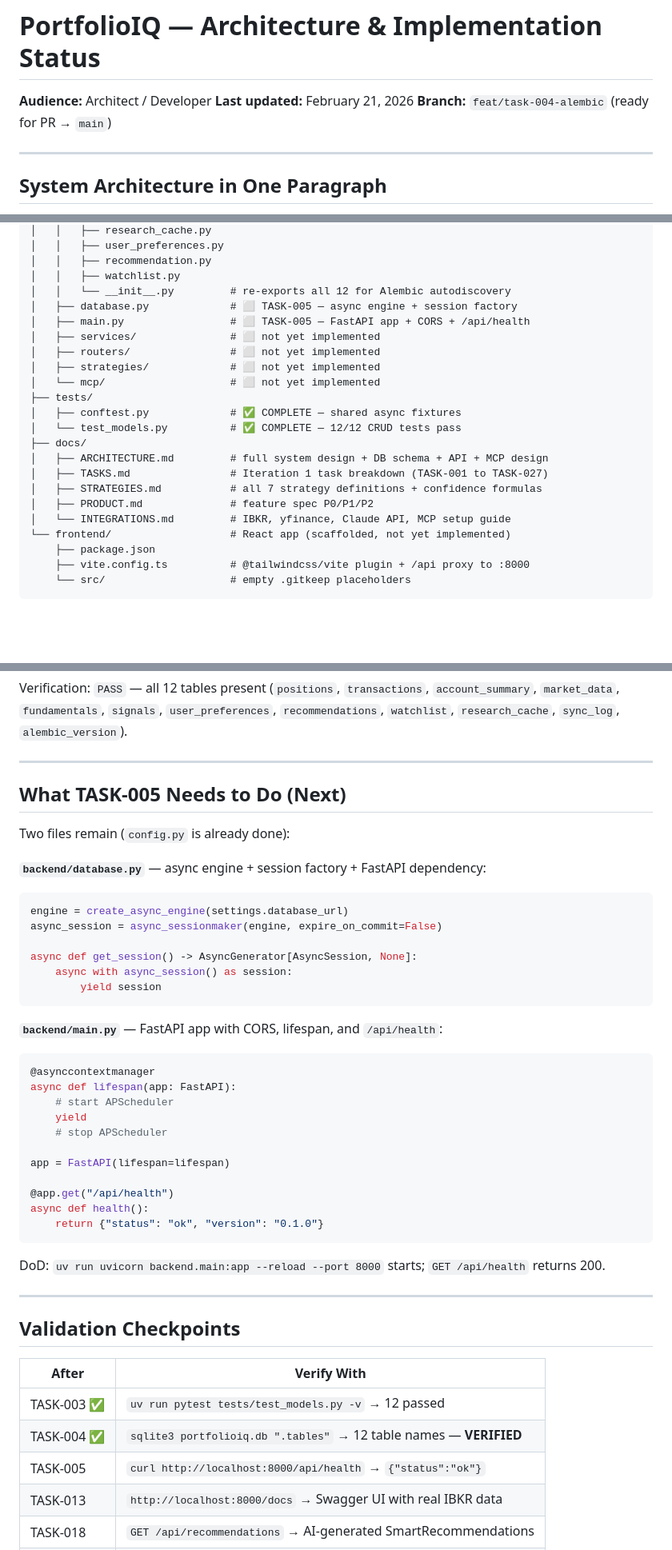
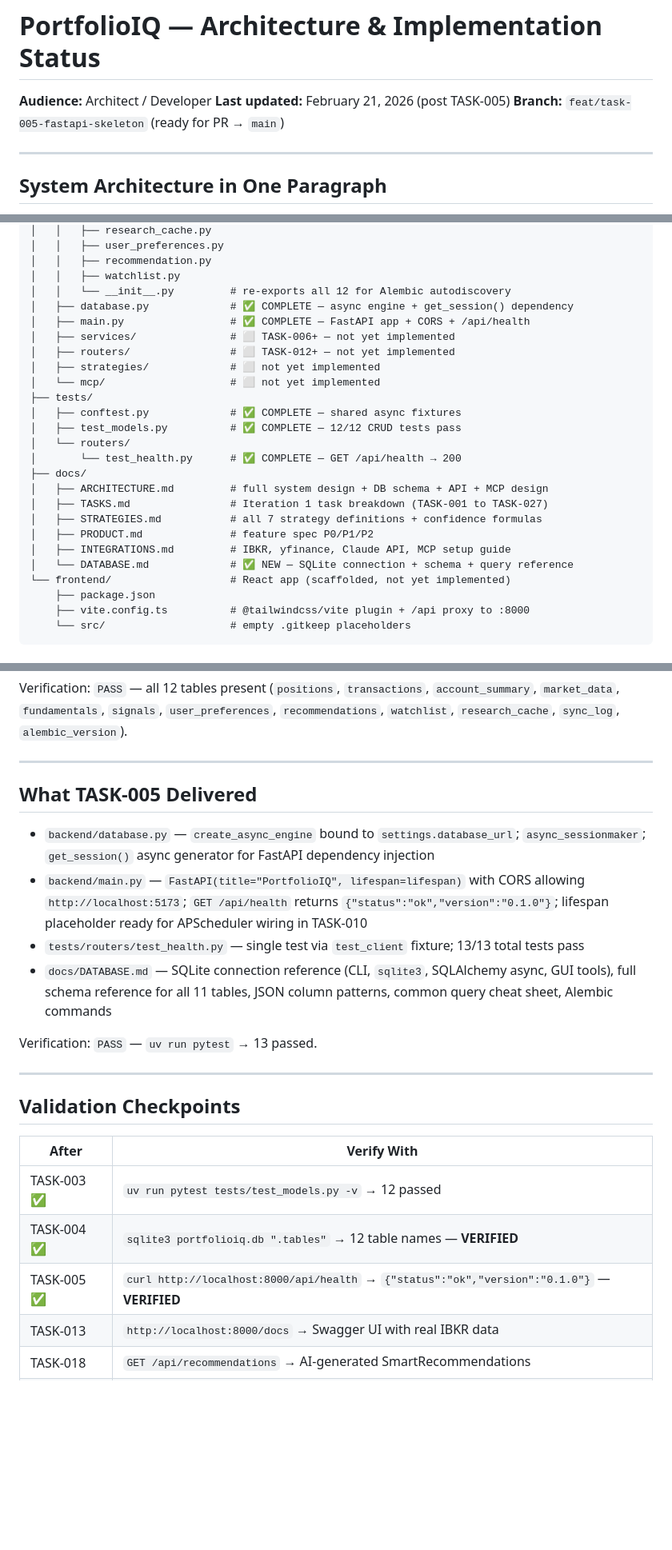
Before and after one commit to rohitvaishnav26/PortfolioIQ, a Markdown page: docs/STATUS_ARCH.md, 3 parts joined by grey strips. Shown at 80% size. Drawn GitHub-style; blank space fills up the shorter version.

````diff
--- a/docs/STATUS_ARCH.md
+++ b/docs/STATUS_ARCH.md
@@ -1,7 +1,7 @@
 # PortfolioIQ — Architecture & Implementation Status
 **Audience:** Architect / Developer
-**Last updated:** February 21, 2026
-**Branch:** `feat/task-004-alembic` (ready for PR → `main`)
+**Last updated:** February 21, 2026 (post TASK-005)
+**Branch:** `feat/task-005-fastapi-skeleton` (ready for PR → `main`)
 
 ---
 
@@ -41,21 +41,24 @@ PortfolioIQ/
 │   │   ├── recommendation.py
 │   │   ├── watchlist.py
 │   │   └── __init__.py         # re-exports all 12 for Alembic autodiscovery
-│   ├── database.py             # ⬜ TASK-005 — async engine + session factory
-│   ├── main.py                 # ⬜ TASK-005 — FastAPI app + CORS + /api/health
-│   ├── services/               # ⬜ not yet implemented
-│   ├── routers/                # ⬜ not yet implemented
+│   ├── database.py             # ✅ COMPLETE — async engine + get_session() dependency
+│   ├── main.py                 # ✅ COMPLETE — FastAPI app + CORS + /api/health
+│   ├── services/               # ⬜ TASK-006+ — not yet implemented
+│   ├── routers/                # ⬜ TASK-012+ — not yet implemented
 │   ├── strategies/             # ⬜ not yet implemented
 │   └── mcp/                    # ⬜ not yet implemented
 ├── tests/
 │   ├── conftest.py             # ✅ COMPLETE — shared async fixtures
-│   └── test_models.py          # ✅ COMPLETE — 12/12 CRUD tests pass
+│   ├── test_models.py          # ✅ COMPLETE — 12/12 CRUD tests pass
+│   └── routers/
+│       └── test_health.py      # ✅ COMPLETE — GET /api/health → 200
 ├── docs/
 │   ├── ARCHITECTURE.md         # full system design + DB schema + API + MCP design
 │   ├── TASKS.md                # Iteration 1 task breakdown (TASK-001 to TASK-027)
 │   ├── STRATEGIES.md           # all 7 strategy definitions + confidence formulas
 │   ├── PRODUCT.md              # feature spec P0/P1/P2
-│   └── INTEGRATIONS.md         # IBKR, yfinance, Claude API, MCP setup guide
+│   ├── INTEGRATIONS.md         # IBKR, yfinance, Claude API, MCP setup guide
+│   └── DATABASE.md             # ✅ NEW — SQLite connection + schema + query reference
 └── frontend/                   # React app (scaffolded, not yet implemented)
     ├── package.json
     ├── vite.config.ts          # @tailwindcss/vite plugin + /api proxy to :8000
@@ -240,36 +243,14 @@ Verification: `PASS` — all 12 tables present (`positions`, `transactions`, `ac
 
 ---
 
-## What TASK-005 Needs to Do (Next)
+## What TASK-005 Delivered
 
-Two files remain (`config.py` is already done):
+- `backend/database.py` — `create_async_engine` bound to `settings.database_url`; `async_sessionmaker`; `get_session()` async generator for FastAPI dependency injection
+- `backend/main.py` — `FastAPI(title="PortfolioIQ", lifespan=lifespan)` with CORS allowing `http://localhost:5173`; `GET /api/health` returns `{"status":"ok","version":"0.1.0"}`; lifespan placeholder ready for APScheduler wiring in TASK-010
+- `tests/routers/test_health.py` — single test via `test_client` fixture; 13/13 total tests pass
+- `docs/DATABASE.md` — SQLite connection reference (CLI, `sqlite3`, SQLAlchemy async, GUI tools), full schema reference for all 11 tables, JSON column patterns, common query cheat sheet, Alembic commands
 
-**`backend/database.py`** — async engine + session factory + FastAPI dependency:
-```python
-engine = create_async_engine(settings.database_url)
-async_session = async_sessionmaker(engine, expire_on_commit=False)
-
-async def get_session() -> AsyncGenerator[AsyncSession, None]:
-    async with async_session() as session:
-        yield session
-```
-
-**`backend/main.py`** — FastAPI app with CORS, lifespan, and `/api/health`:
-```python
-@asynccontextmanager
-async def lifespan(app: FastAPI):
-    # start APScheduler
-    yield
-    # stop APScheduler
-
-app = FastAPI(lifespan=lifespan)
-
-@app.get("/api/health")
-async def health():
-    return {"status": "ok", "version": "0.1.0"}
-```
-
-DoD: `uv run uvicorn backend.main:app --reload --port 8000` starts; `GET /api/health` returns 200.
+Verification: `PASS` — `uv run pytest` → 13 passed.
 
 ---
 
@@ -279,7 +260,7 @@ DoD: `uv run uvicorn backend.main:app --reload --port 8000` starts; `GET /api/he
 |-------|------------|
 | TASK-003 ✅ | `uv run pytest tests/test_models.py -v` → 12 passed |
 | TASK-004 ✅ | `sqlite3 portfolioiq.db ".tables"` → 12 table names — **VERIFIED** |
-| TASK-005 | `curl http://localhost:8000/api/health` → `{"status":"ok"}` |
+| TASK-005 ✅ | `curl http://localhost:8000/api/health` → `{"status":"ok","version":"0.1.0"}` — **VERIFIED** |
 | TASK-013 | `http://localhost:8000/docs` → Swagger UI with real IBKR data |
 | TASK-018 | `GET /api/recommendations` → AI-generated SmartRecommendations |
 | TASK-024 | Browser at `localhost:5173` → dashboard with live portfolio |
````
Also changed, not shown: other parts of docs/STATUS_ARCH.md (+2 -2 lines), docs/STATUS_PM.md (+6 -5 lines).
